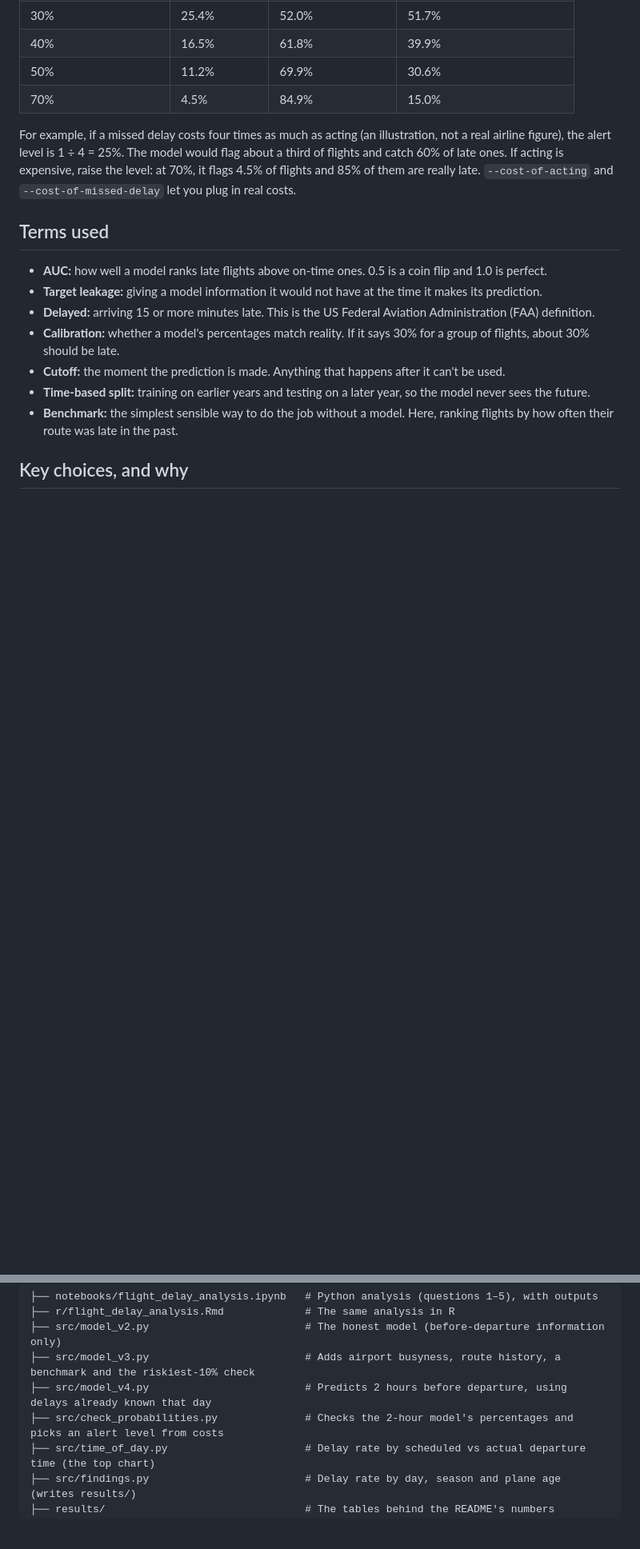
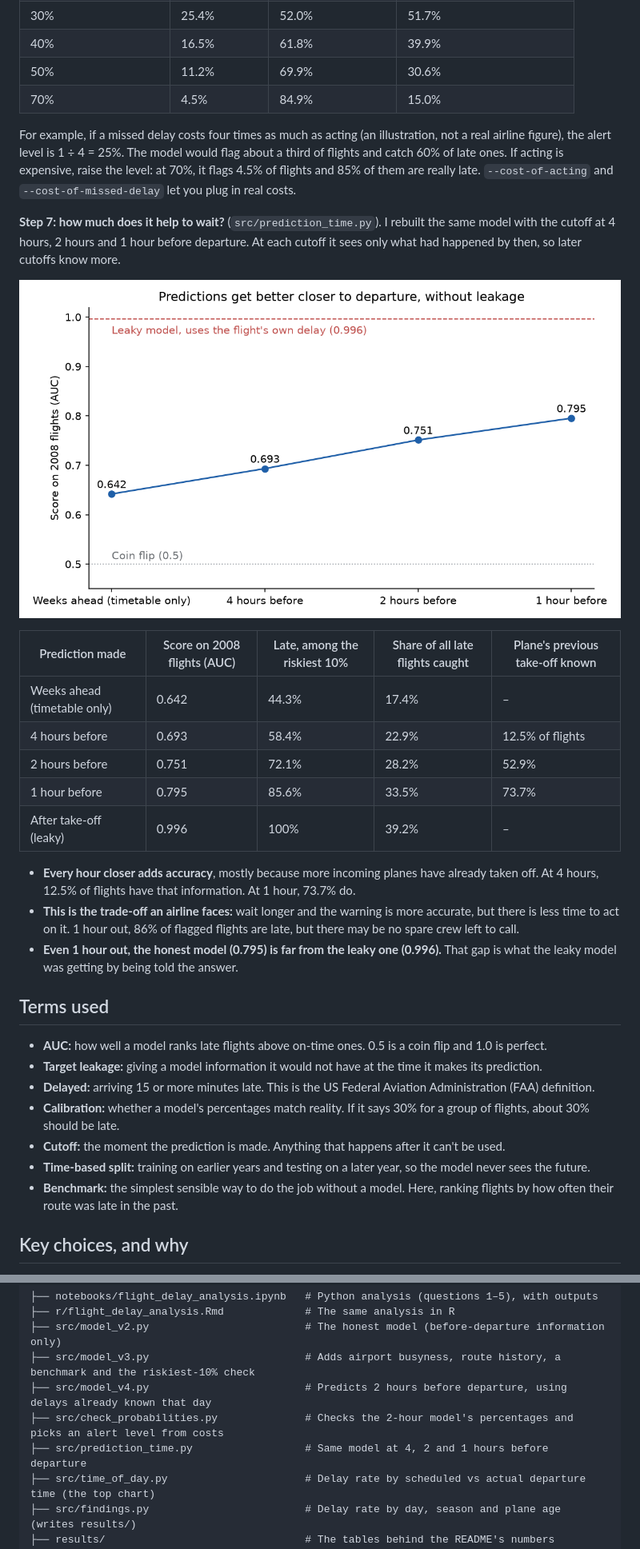
Before and after one commit to mattimathics/Flight-Delay-Prediction, a Markdown page: README.md, 2 parts joined by grey strips. Shown at 80% size. Drawn GitHub-style; pictures changed too: images/prediction_time.png (added); blank space fills up the shorter version.

```diff
--- a/README.md
+++ b/README.md
@@ -182,6 +182,22 @@ Same 1% sample and same 2008 test flights as Steps 3 and 4. The airport's earlie
 
 For example, if a missed delay costs four times as much as acting (an illustration, not a real airline figure), the alert level is 1 ÷ 4 = 25%. The model would flag about a third of flights and catch 60% of late ones. If acting is expensive, raise the level: at 70%, it flags 4.5% of flights and 85% of them are really late. `--cost-of-acting` and `--cost-of-missed-delay` let you plug in real costs.
 
+**Step 7: how much does it help to wait?** (`src/prediction_time.py`). I rebuilt the same model with the cutoff at 4 hours, 2 hours and 1 hour before departure. At each cutoff it sees only what had happened by then, so later cutoffs know more.
+
+![Score by prediction time](images/prediction_time.png)
+
+| Prediction made | Score on 2008 flights (AUC) | Late, among the riskiest 10% | Share of all late flights caught | Plane's previous take-off known |
+|---|---|---|---|---|
+| Weeks ahead (timetable only) | 0.642 | 44.3% | 17.4% | – |
+| 4 hours before | 0.693 | 58.4% | 22.9% | 12.5% of flights |
+| 2 hours before | 0.751 | 72.1% | 28.2% | 52.9% |
+| 1 hour before | 0.795 | 85.6% | 33.5% | 73.7% |
+| After take-off (leaky) | 0.996 | 100% | 39.2% | – |
+
+- **Every hour closer adds accuracy**, mostly because more incoming planes have already taken off. At 4 hours, 12.5% of flights have that information. At 1 hour, 73.7% do.
+- **This is the trade-off an airline faces:** wait longer and the warning is more accurate, but there is less time to act on it. 1 hour out, 86% of flagged flights are late, but there may be no spare crew left to call.
+- **Even 1 hour out, the honest model (0.795) is far from the leaky one (0.996).** That gap is what the leaky model was getting by being told the answer.
+
 ## Terms used
 
 - **AUC:** how well a model ranks late flights above on-time ones. 0.5 is a coin flip and 1.0 is perfect.
@@ -217,6 +233,7 @@ For example, if a missed delay costs four times as much as acting (an illustrati
 ├── src/model_v3.py                         # Adds airport busyness, route history, a benchmark and the riskiest-10% check
 ├── src/model_v4.py                         # Predicts 2 hours before departure, using delays already known that day
 ├── src/check_probabilities.py              # Checks the 2-hour model's percentages and picks an alert level from costs
+├── src/prediction_time.py                  # Same model at 4, 2 and 1 hours before departure
 ├── src/time_of_day.py                      # Delay rate by scheduled vs actual departure time (the top chart)
 ├── src/findings.py                         # Delay rate by day, season and plane age (writes results/)
 ├── results/                                # The tables behind the README's numbers
```
Also changed, not shown: other parts of README.md (+1 -1 lines), 5 other files.
